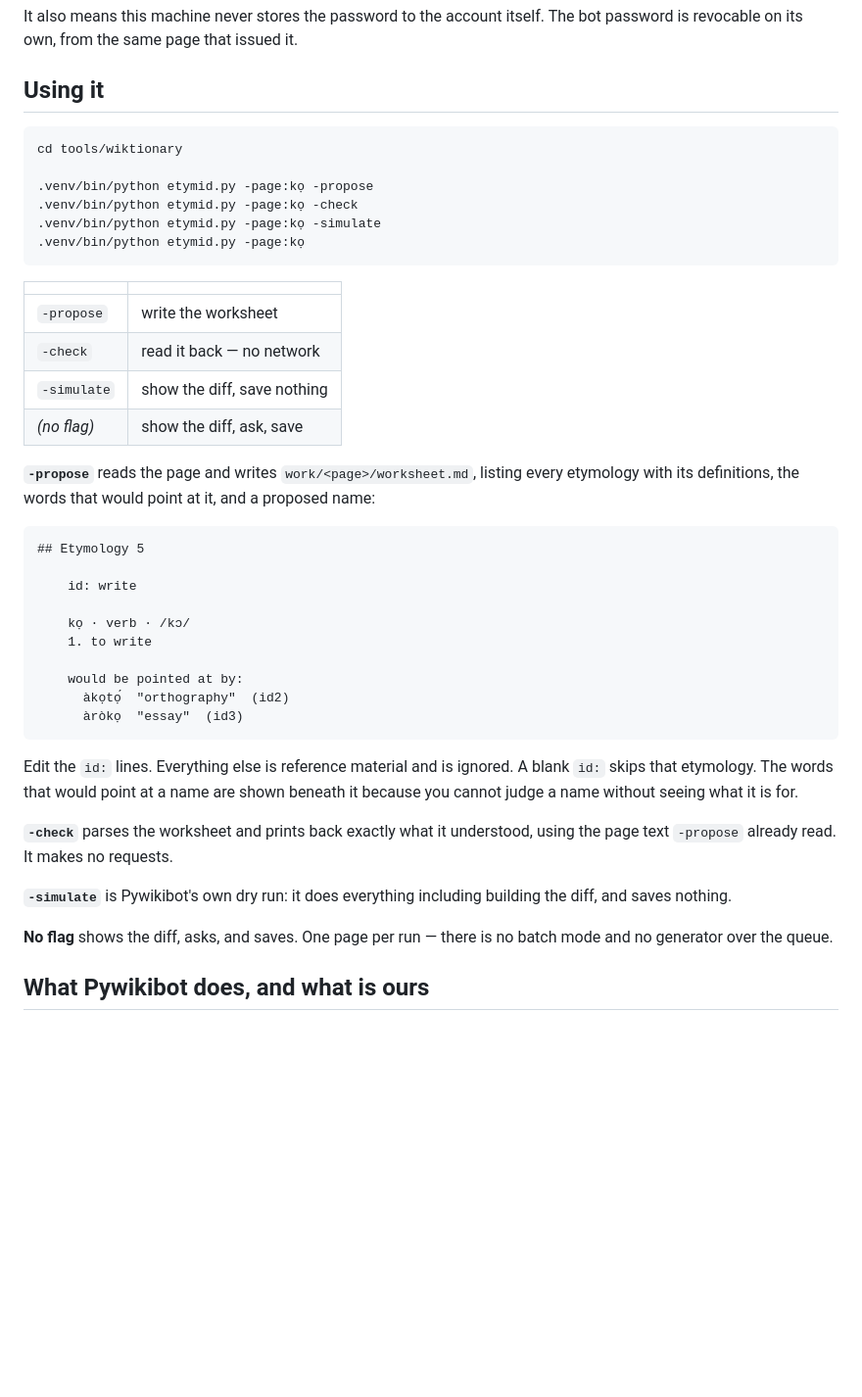
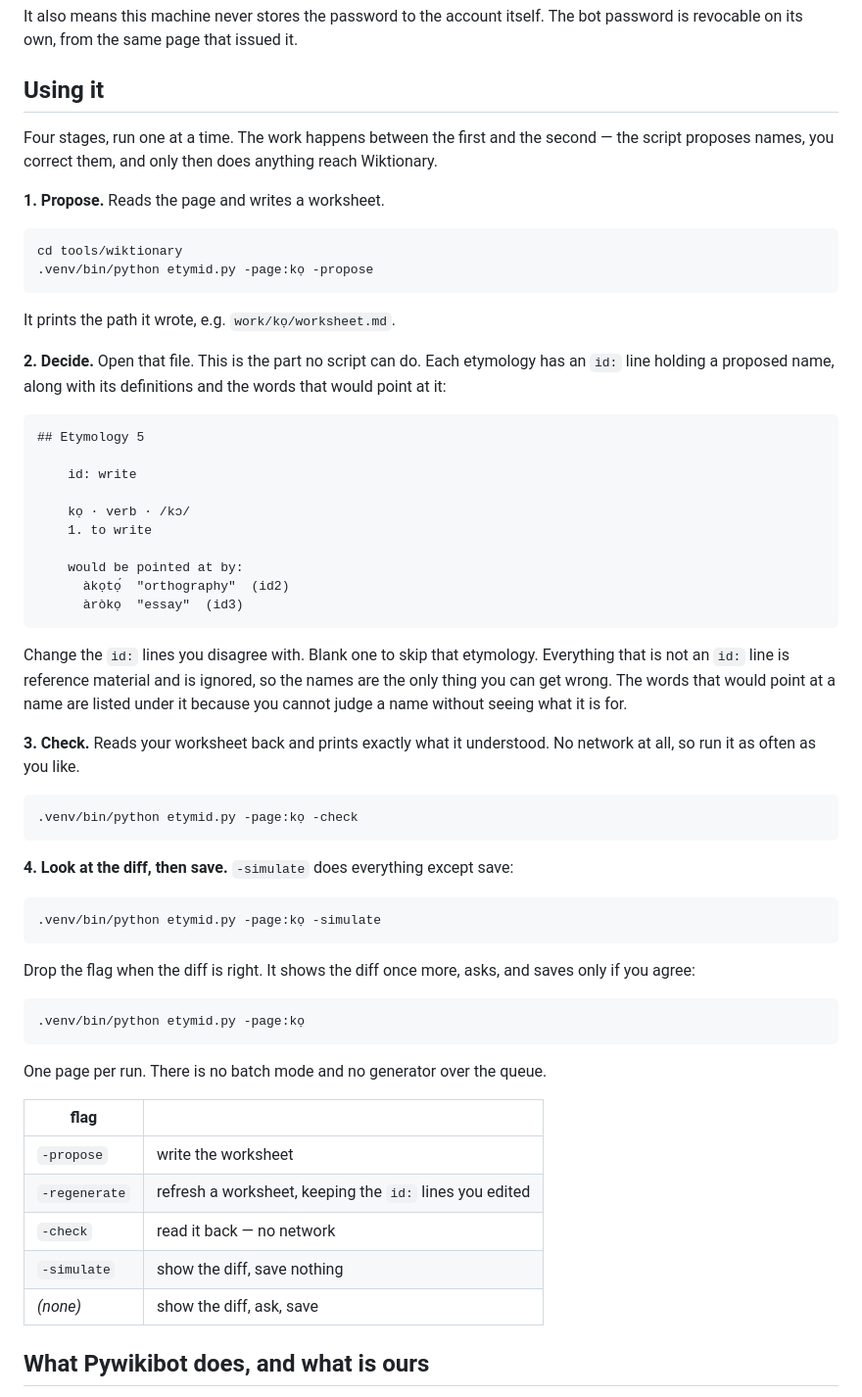
Before and after one commit to SpeakNigeriaOrg/yorubadict, a Markdown page: tools/wiktionary/README.md, the part around the change. Shown at 98% size. Drawn GitHub-style; blank space fills up the shorter version.

Commit message:
Write the usage section as a walkthrough, not a paste block
The four commands sat together in one bash block with a table of what
each does underneath. That reads as something to paste and run, which
would propose, check, simulate and then try to save in one go - with the
step that actually matters missing entirely.

That step is opening the worksheet and editing the id: lines. It is the
whole point of the tool: the script proposes names, a person corrects
them, and only then does anything reach Wiktionary. It was described
further down the page but never placed in the sequence.

Now four numbered stages, each with its own command, with the editing
step second and shown. The per-flag table stays as reference below.

The block became paste-shaped when I stripped the trailing # comments out
of it, since zsh does not treat those as comments. Removing them was
right; leaving four bare commands stacked together was not.

````diff
--- a/tools/wiktionary/README.md
+++ b/tools/wiktionary/README.md
@@ -112,25 +112,22 @@ The bot password is revocable on its own, from the same page that issued it.
 
 ## Using it
 
+Four stages, run one at a time. The work happens between the first and the
+second — the script proposes names, you correct them, and only then does
+anything reach Wiktionary.
+
+**1. Propose.** Reads the page and writes a worksheet.
+
 ```bash
 cd tools/wiktionary
-
 .venv/bin/python etymid.py -page:kọ -propose
-.venv/bin/python etymid.py -page:kọ -check
-.venv/bin/python etymid.py -page:kọ -simulate
-.venv/bin/python etymid.py -page:kọ
 ```
 
-| | |
-|---|---|
-| `-propose` | write the worksheet |
-| `-check` | read it back — no network |
-| `-simulate` | show the diff, save nothing |
-| *(no flag)* | show the diff, ask, save |
+It prints the path it wrote, e.g. `work/kọ/worksheet.md`.
 
-**`-propose`** reads the page and writes `work/<page>/worksheet.md`, listing
-every etymology with its definitions, the words that would point at it, and a
-proposed name:
+**2. Decide.** Open that file. This is the part no script can do. Each
+etymology has an `id:` line holding a proposed name, along with its
+definitions and the words that would point at it:
 
 ```
 ## Etymology 5
@@ -145,18 +142,41 @@ proposed name:
       àròkọ  "essay"  (id3)
 ```
 
-Edit the `id:` lines. Everything else is reference material and is ignored. A
-blank `id:` skips that etymology. The words that would point at a name are
-shown beneath it because you cannot judge a name without seeing what it is for.
+Change the `id:` lines you disagree with. Blank one to skip that etymology.
+Everything that is not an `id:` line is reference material and is ignored, so
+the names are the only thing you can get wrong. The words that would point at a
+name are listed under it because you cannot judge a name without seeing what it
+is for.
 
-**`-check`** parses the worksheet and prints back exactly what it understood,
-using the page text `-propose` already read. It makes no requests.
+**3. Check.** Reads your worksheet back and prints exactly what it understood.
+No network at all, so run it as often as you like.
 
-**`-simulate`** is Pywikibot's own dry run: it does everything including
-building the diff, and saves nothing.
+```bash
+.venv/bin/python etymid.py -page:kọ -check
+```
 
-**No flag** shows the diff, asks, and saves. One page per run — there is no
-batch mode and no generator over the queue.
+**4. Look at the diff, then save.** `-simulate` does everything except save:
+
+```bash
+.venv/bin/python etymid.py -page:kọ -simulate
+```
+
+Drop the flag when the diff is right. It shows the diff once more, asks, and
+saves only if you agree:
+
+```bash
+.venv/bin/python etymid.py -page:kọ
+```
+
+One page per run. There is no batch mode and no generator over the queue.
+
+| flag | |
+|---|---|
+| `-propose` | write the worksheet |
+| `-regenerate` | refresh a worksheet, keeping the `id:` lines you edited |
+| `-check` | read it back — no network |
+| `-simulate` | show the diff, save nothing |
+| *(none)* | show the diff, ask, save |
 
 ## What Pywikibot does, and what is ours
 
````
